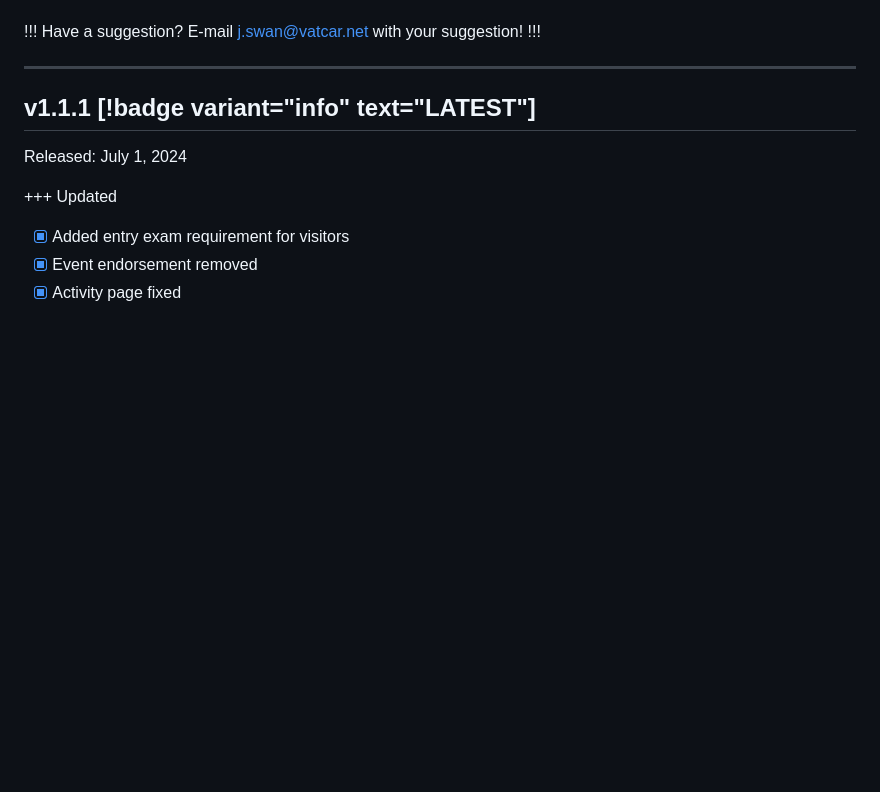
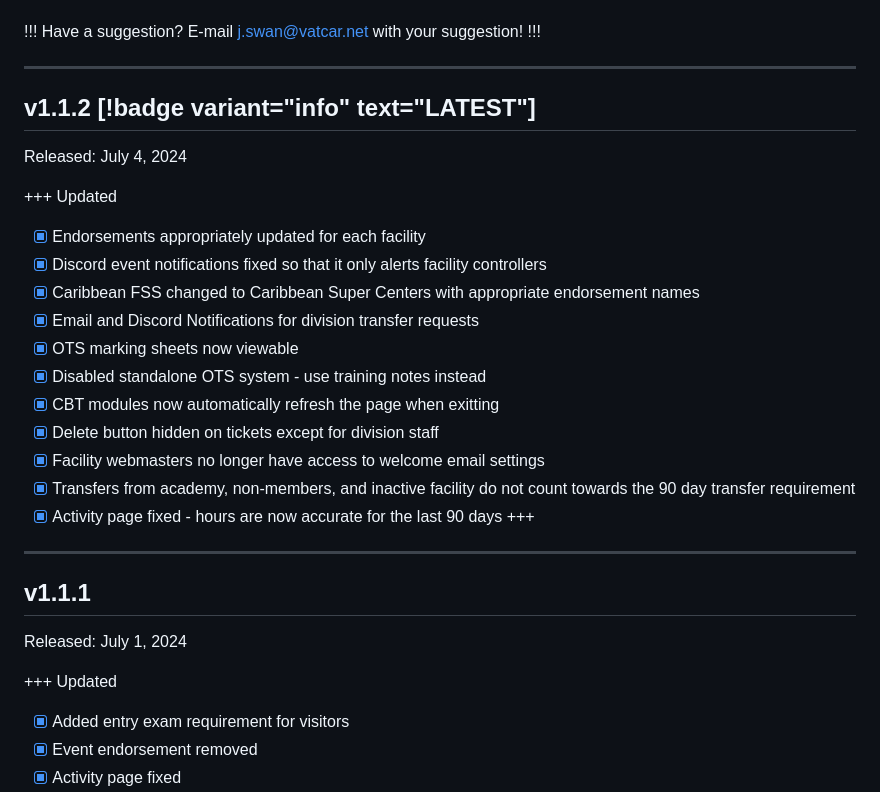
Before and after one commit to VATSIM-CARIBBEAN/docs.vatcar.net, a Markdown page: Changelog.md, the part around the change. Drawn GitHub-style; blank space fills up the shorter version.

Commit message:
new version

```diff
--- a/Changelog.md
+++ b/Changelog.md
@@ -14,7 +14,27 @@ Have a suggestion? E-mail j.swan@vatcar.net with your suggestion!
 
 ---
 
-## v1.1.1 [!badge variant="info" text="LATEST"]
+## v1.1.2 [!badge variant="info" text="LATEST"]
+
+Released: July 4, 2024
+
++++ Updated
+- [x] Endorsements appropriately updated for each facility
+- [x] Discord event notifications fixed so that it only alerts facility controllers
+- [x] Caribbean FSS changed to Caribbean Super Centers with appropriate endorsement names
+- [x] Email and Discord Notifications for division transfer requests
+- [x] OTS marking sheets now viewable
+- [x] Disabled standalone OTS system - use training notes instead
+- [x] CBT modules now automatically refresh the page when exitting
+- [x] Delete button hidden on tickets except for division staff
+- [x] Facility webmasters no longer have access to welcome email settings
+- [x] Transfers from academy, non-members, and inactive facility do not count towards the 90 day transfer requirement
+- [x] Activity page fixed - hours are now accurate for the last 90 days
++++
+
+---
+
+## v1.1.1
 
 Released: July 1, 2024
 
```
